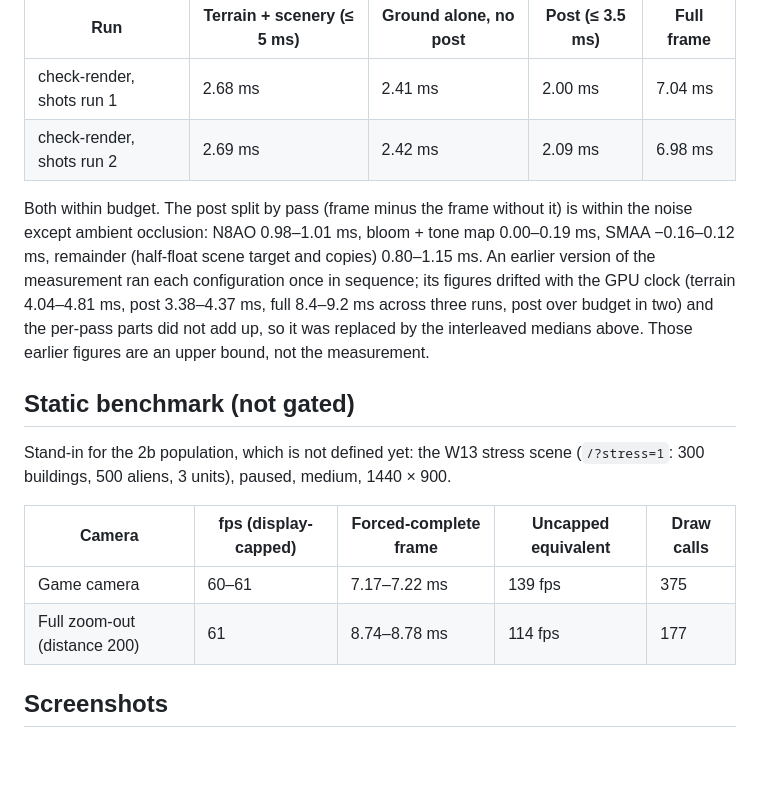
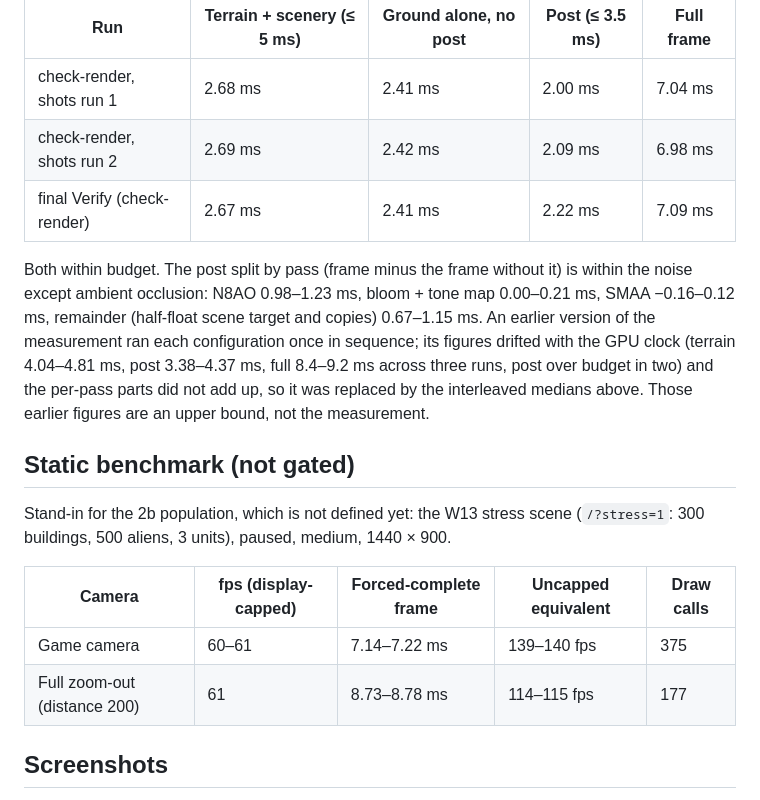
Before and after one commit to ionican/Bulwark, a Markdown page: game/W24-RUN2A-NOTES.md, the part around the change. Drawn GitHub-style; blank space fills up the shorter version.

Commit message:
W24 run 2a: notes: final Verify measurements
Co-Authored-By: Claude Opus 5.5 <noreply@anthropic.com>

```diff
--- a/game/W24-RUN2A-NOTES.md
+++ b/game/W24-RUN2A-NOTES.md
@@ -62,10 +62,11 @@ configurations interleaved over 7 rounds, medians; the sandbox fixture of `check
 |---|---|---|---|---|
 | check-render, shots run 1 | 2.68 ms | 2.41 ms | 2.00 ms | 7.04 ms |
 | check-render, shots run 2 | 2.69 ms | 2.42 ms | 2.09 ms | 6.98 ms |
+| final Verify (check-render) | 2.67 ms | 2.41 ms | 2.22 ms | 7.09 ms |
 
 Both within budget. The post split by pass (frame minus the frame without it) is within the noise except
-ambient occlusion: N8AO 0.98–1.01 ms, bloom + tone map 0.00–0.19 ms, SMAA −0.16–0.12 ms, remainder (half-float
-scene target and copies) 0.80–1.15 ms. An earlier version of the measurement ran each configuration once in
+ambient occlusion: N8AO 0.98–1.23 ms, bloom + tone map 0.00–0.21 ms, SMAA −0.16–0.12 ms, remainder (half-float
+scene target and copies) 0.67–1.15 ms. An earlier version of the measurement ran each configuration once in
 sequence; its figures drifted with the GPU clock (terrain 4.04–4.81 ms, post 3.38–4.37 ms, full 8.4–9.2 ms
 across three runs, post over budget in two) and the per-pass parts did not add up, so it was replaced by the
 interleaved medians above. Those earlier figures are an upper bound, not the measurement.
@@ -77,8 +78,8 @@ Stand-in for the 2b population, which is not defined yet: the W13 stress scene (
 
 | Camera | fps (display-capped) | Forced-complete frame | Uncapped equivalent | Draw calls |
 |---|---|---|---|---|
-| Game camera | 60–61 | 7.17–7.22 ms | 139 fps | 375 |
-| Full zoom-out (distance 200) | 61 | 8.74–8.78 ms | 114 fps | 177 |
+| Game camera | 60–61 | 7.14–7.22 ms | 139–140 fps | 375 |
+| Full zoom-out (distance 200) | 61 | 8.73–8.78 ms | 114–115 fps | 177 |
 
 ## Screenshots
 
```
